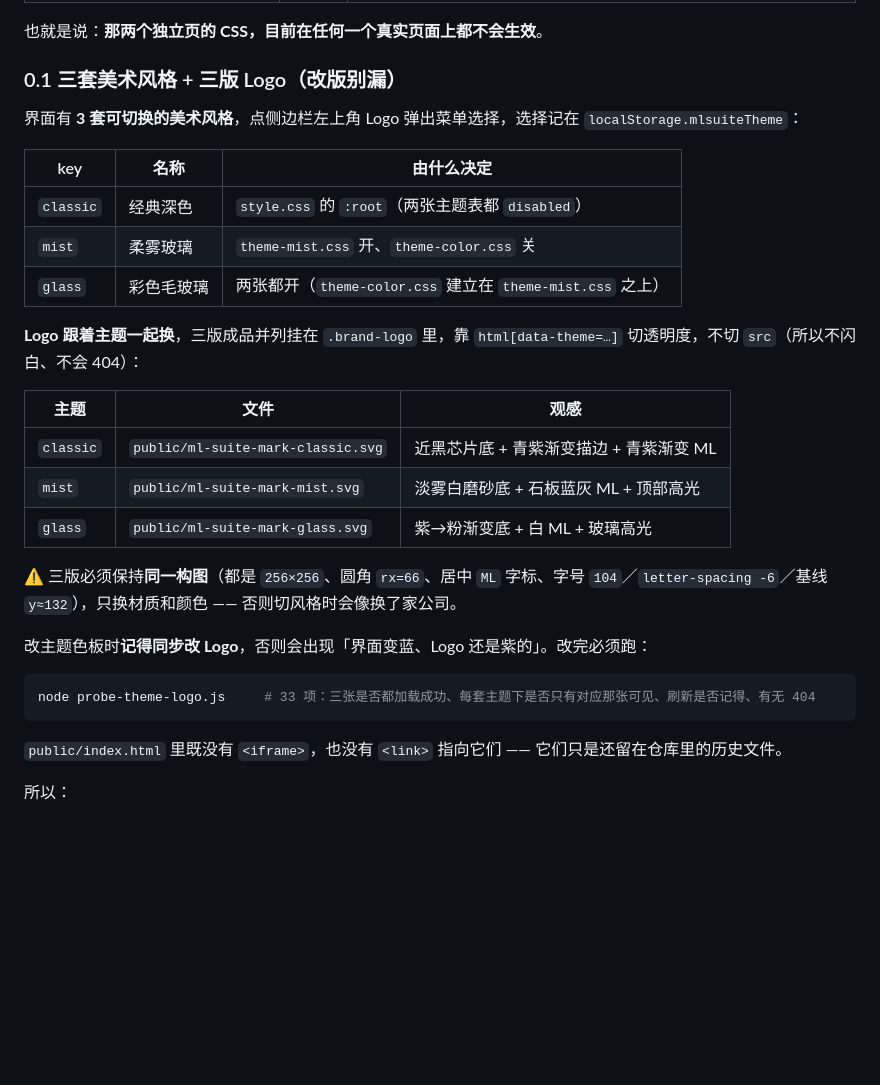
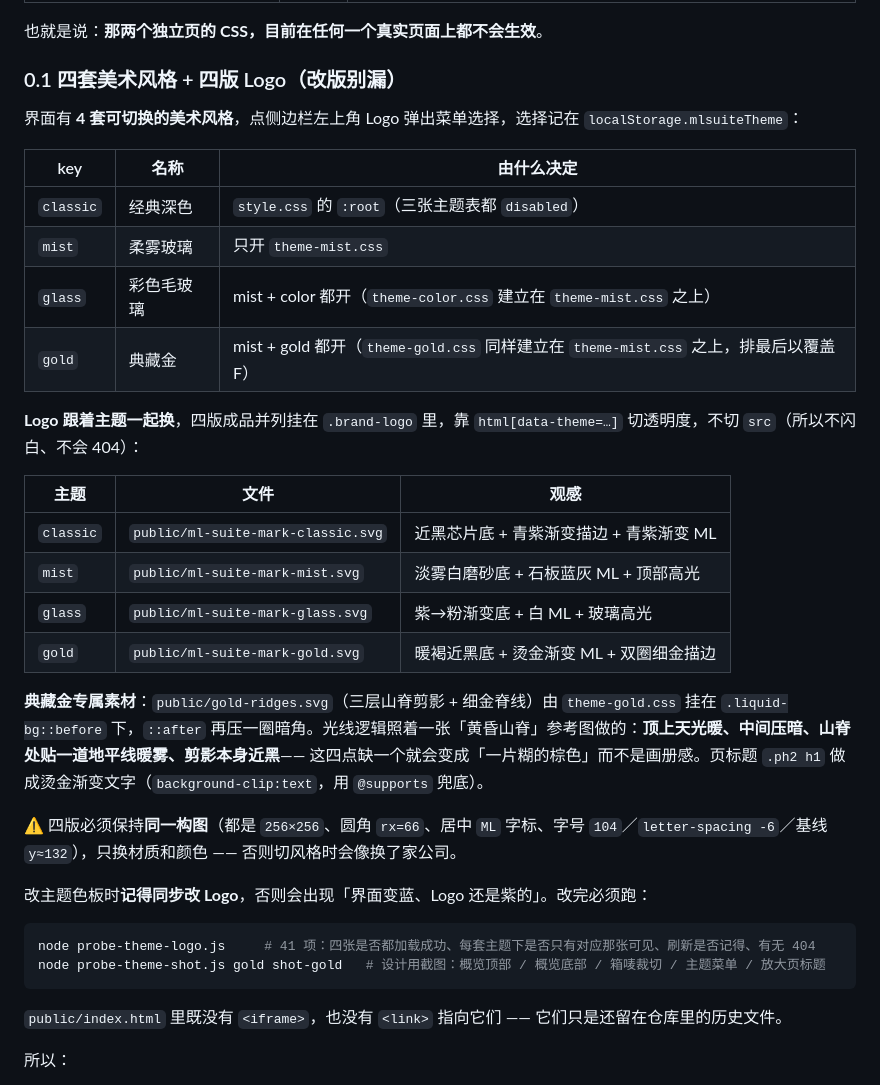
Before and after one commit to Yvonelam/ml-suite, a Markdown page: DESIGN.md, the part around the change. Rendered like a GitHub page; blank space fills up the shorter version.

Commit message:
docs: 美术风格扩到四套（新增典藏金），补山脊素材与光线逻辑说明

````diff
--- a/DESIGN.md
+++ b/DESIGN.md
@@ -21,30 +21,37 @@
 
 也就是说：**那两个独立页的 CSS，目前在任何一个真实页面上都不会生效**。
 
-### 0.1 三套美术风格 + 三版 Logo（改版别漏）
+### 0.1 四套美术风格 + 四版 Logo（改版别漏）
 
-界面有 **3 套可切换的美术风格**，点侧边栏左上角 Logo 弹出菜单选择，选择记在 `localStorage.mlsuiteTheme`：
+界面有 **4 套可切换的美术风格**，点侧边栏左上角 Logo 弹出菜单选择，选择记在 `localStorage.mlsuiteTheme`：
 
 | key | 名称 | 由什么决定 |
 |---|---|---|
-| `classic` | 经典深色 | `style.css` 的 `:root`（两张主题表都 `disabled`） |
-| `mist` | 柔雾玻璃 | `theme-mist.css` 开、`theme-color.css` 关 |
-| `glass` | 彩色毛玻璃 | 两张都开（`theme-color.css` 建立在 `theme-mist.css` 之上） |
+| `classic` | 经典深色 | `style.css` 的 `:root`（三张主题表都 `disabled`） |
+| `mist` | 柔雾玻璃 | 只开 `theme-mist.css` |
+| `glass` | 彩色毛玻璃 | mist + color 都开（`theme-color.css` 建立在 `theme-mist.css` 之上） |
+| `gold` | 典藏金 | mist + gold 都开（`theme-gold.css` 同样建立在 `theme-mist.css` 之上，排最后以覆盖 F） |
 
-**Logo 跟着主题一起换**，三版成品并列挂在 `.brand-logo` 里，靠 `html[data-theme=…]` 切透明度，不切 `src`（所以不闪白、不会 404）：
+**Logo 跟着主题一起换**，四版成品并列挂在 `.brand-logo` 里，靠 `html[data-theme=…]` 切透明度，不切 `src`（所以不闪白、不会 404）：
 
 | 主题 | 文件 | 观感 |
 |---|---|---|
 | `classic` | `public/ml-suite-mark-classic.svg` | 近黑芯片底 + 青紫渐变描边 + 青紫渐变 ML |
 | `mist` | `public/ml-suite-mark-mist.svg` | 淡雾白磨砂底 + 石板蓝灰 ML + 顶部高光 |
 | `glass` | `public/ml-suite-mark-glass.svg` | 紫→粉渐变底 + 白 ML + 玻璃高光 |
+| `gold` | `public/ml-suite-mark-gold.svg` | 暖褐近黑底 + 烫金渐变 ML + 双圈细金描边 |
 
-⚠️ 三版必须保持**同一构图**（都是 `256×256`、圆角 `rx=66`、居中 `ML` 字标、字号 `104`／`letter-spacing -6`／基线 `y≈132`），只换材质和颜色 —— 否则切风格时会像换了家公司。
+**典藏金专属素材**：`public/gold-ridges.svg`（三层山脊剪影 + 细金脊线）由 `theme-gold.css` 挂在
+`.liquid-bg::before` 下，`::after` 再压一圈暗角。光线逻辑照着一张「黄昏山脊」参考图做的：**顶上天光暖、中间压暗、山脊处贴一道地平线暖雾、剪影本身近黑**——
+这四点缺一个就会变成「一片糊的棕色」而不是画册感。页标题 `.ph2 h1` 做成烫金渐变文字（`background-clip:text`，用 `@supports` 兜底）。
+
+⚠️ 四版必须保持**同一构图**（都是 `256×256`、圆角 `rx=66`、居中 `ML` 字标、字号 `104`／`letter-spacing -6`／基线 `y≈132`），只换材质和颜色 —— 否则切风格时会像换了家公司。
 
 改主题色板时**记得同步改 Logo**，否则会出现「界面变蓝、Logo 还是紫的」。改完必须跑：
 
 ```bash
-node probe-theme-logo.js     # 33 项：三张是否都加载成功、每套主题下是否只有对应那张可见、刷新是否记得、有无 404
+node probe-theme-logo.js     # 41 项：四张是否都加载成功、每套主题下是否只有对应那张可见、刷新是否记得、有无 404
+node probe-theme-shot.js gold shot-gold   # 设计用截图：概览顶部 / 概览底部 / 箱唛裁切 / 主题菜单 / 放大页标题
 ```
 `public/index.html` 里既没有 `<iframe>`，也没有 `<link>` 指向它们 —— 它们只是还留在仓库里的历史文件。
 
````
Also changed, not shown: README.md (+1 -1 lines).
